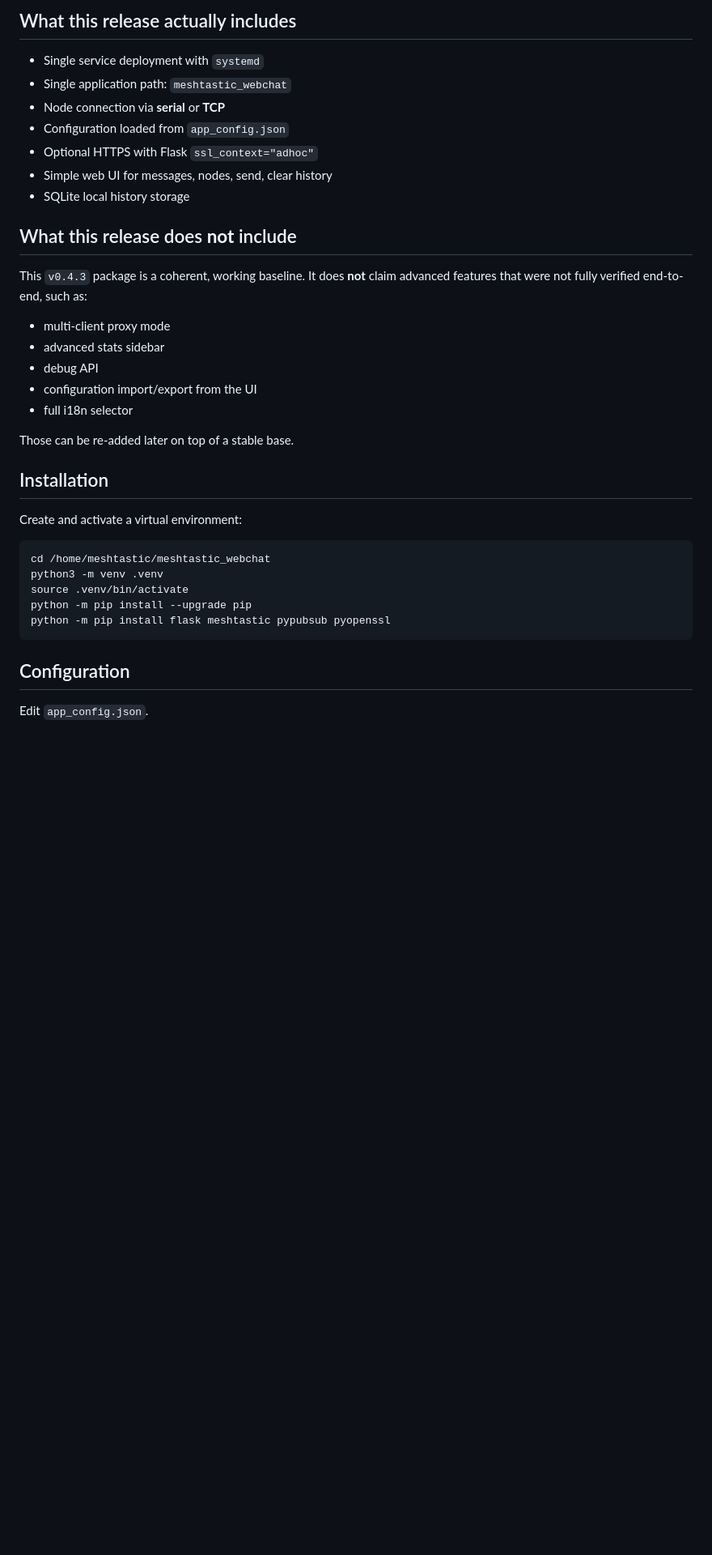
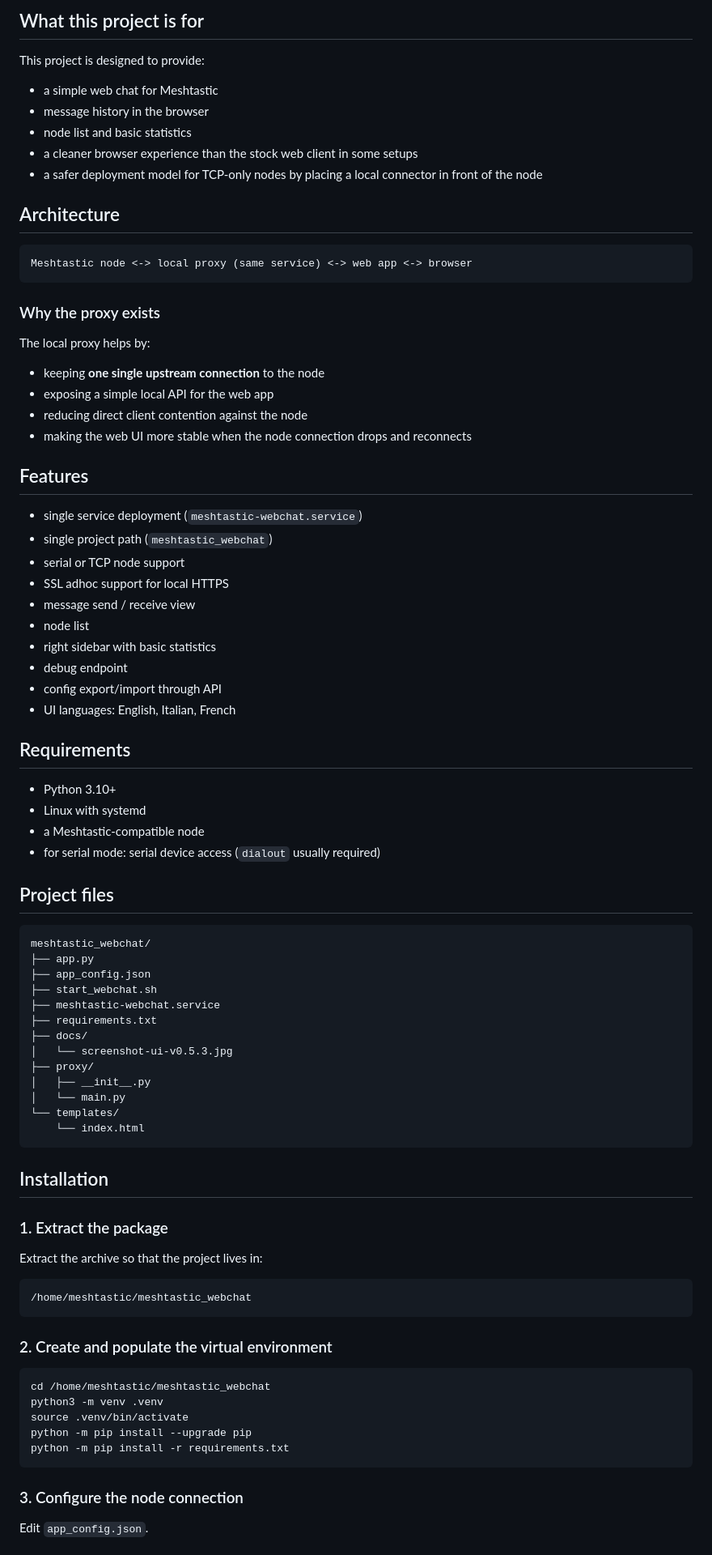
Before and after one commit to jfolla/meshtastic_webclient, a Markdown page: README.md, the part around one of its changes. Shown at 81% size. Rendered like a GitHub page; blank space fills up the shorter version.

````diff
--- a/README.md
+++ b/README.md
@@ -14,39 +18,86 @@ This release is intentionally rebuilt from a verified working base to keep the c
 
-## What this release actually includes
+## What this project is for
 
-- Single service deployment with `systemd`
-- Single application path: `meshtastic_webchat`
-- Node connection via **serial** or **TCP**
-- Configuration loaded from `app_config.json`
-- Optional HTTPS with Flask `ssl_context="adhoc"`
-- Simple web UI for messages, nodes, send, clear history
-- SQLite local history storage
+This project is designed to provide:
+- a simple web chat for Meshtastic
+- message history in the browser
+- node list and basic statistics
+- a cleaner browser experience than the stock web client in some setups
+- a safer deployment model for TCP-only nodes by placing a local connector in front of the node
 
-## What this release does **not** include
+## Architecture
 
-This `v0.4.3` package is a coherent, working baseline. It does **not** claim advanced features that were not fully verified end-to-end, such as:
+```text
+Meshtastic node <-> local proxy (same service) <-> web app <-> browser
+```
 
-- multi-client proxy mode
-- advanced stats sidebar
-- debug API
-- configuration import/export from the UI
-- full i18n selector
+### Why the proxy exists
 
-Those can be re-added later on top of a stable base.
+The local proxy helps by:
+- keeping **one single upstream connection** to the node
+- exposing a simple local API for the web app
+- reducing direct client contention against the node
+- making the web UI more stable when the node connection drops and reconnects
+
+## Features
+
+- single service deployment (`meshtastic-webchat.service`)
+- single project path (`meshtastic_webchat`)
+- serial or TCP node support
+- SSL adhoc support for local HTTPS
+- message send / receive view
+- node list
+- right sidebar with basic statistics
+- debug endpoint
+- config export/import through API
+- UI languages: English, Italian, French
+
+## Requirements
+
+- Python 3.10+
+- Linux with systemd
+- a Meshtastic-compatible node
+- for serial mode: serial device access (`dialout` usually required)
+
+## Project files
+
+```text
+meshtastic_webchat/
+├── app.py
+├── app_config.json
+├── start_webchat.sh
+├── meshtastic-webchat.service
+├── requirements.txt
+├── docs/
+│   └── screenshot-ui-v0.5.3.jpg
+├── proxy/
+│   ├── __init__.py
+│   └── main.py
+└── templates/
+    └── index.html
+```
 
 ## Installation
 
-Create and activate a virtual environment:
+### 1. Extract the package
+
+Extract the archive so that the project lives in:
+
+```text
+/home/meshtastic/meshtastic_webchat
+```
+
+### 2. Create and populate the virtual environment
 
 ```bash
 cd /home/meshtastic/meshtastic_webchat
 python3 -m venv .venv
 source .venv/bin/activate
 python -m pip install --upgrade pip
-python -m pip install flask meshtastic pypubsub pyopenssl
+python -m pip install -r requirements.txt
 ```
 
-## Configuration
+### 3. Configure the node connection
 
 Edit `app_config.json`.
 
````
Also changed, not shown: other parts of README.md (+85 -63 lines), docs/screenshot-ui-v0.5.2.jpg (added), 9 other files.
